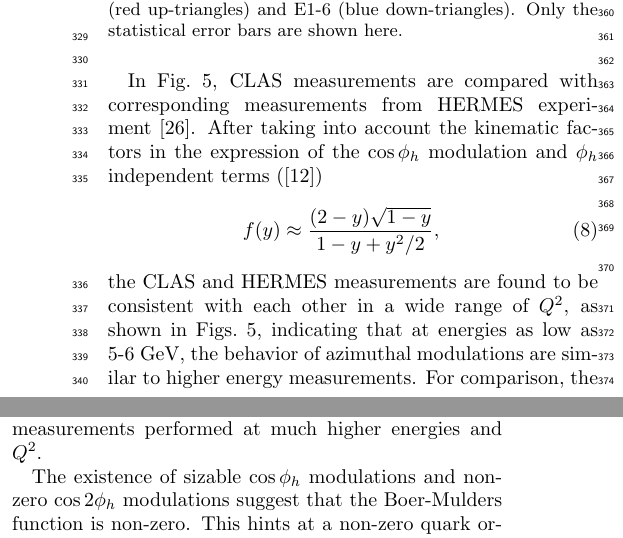
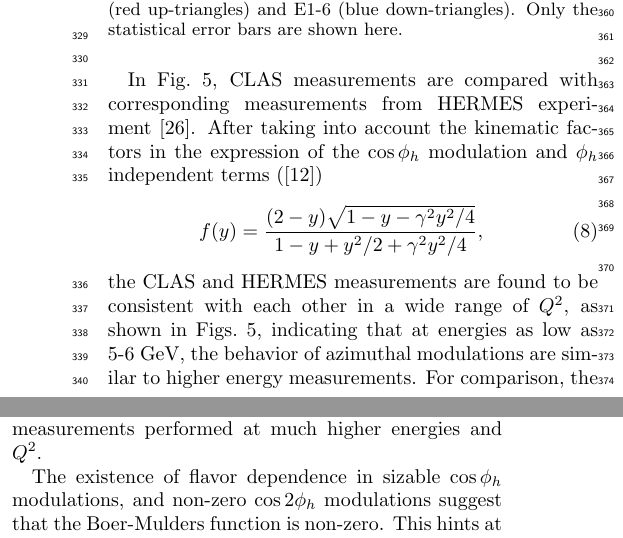
Before and after one commit to naharrison/mysidis-anote, a LaTeX paper (PRL/plb.tex): two parts of the columns of page 5 of 6, joined at a grey line, cut so that both start at the same text. Compiled offline with pdfLaTeX.

Commit message:
Two small changes to PLB draft

```diff
--- a/PRL/plb.tex
+++ b/PRL/plb.tex
@@ -369,7 +369,8 @@ In Fig.~\ref{fig:clas-hermes}, CLAS measurements are compared with corresponding
 After taking into account the kinematic factors in the expression
 of the $\cos\phi_h$ modulation and $\phi_h$ independent terms (\cite{Bacchetta:2006tn})
 \begin{eqnarray}
-f(y)\approx \frac{(2-y)\sqrt{1-y}}{1-y+y^{2}/2} ,
+%f(y)\approx \frac{(2-y)\sqrt{1-y}}{1-y+y^{2}/2} ,
+f(y) = \frac{(2-y)\sqrt{1-y-\gamma^2y^2/4}}{1-y+y^{2}/2+\gamma^2y^2/4} ,
 \label{fy}
 \end{eqnarray}
 the CLAS and HERMES measurements are found to
@@ -401,7 +402,8 @@ show good agreement and can serve as an important input for studies of higher-tw
 %The $Q^2$-dependence of the $\cos\phi_h$ modulation is consistent with the twist-3 nature of the contribution and is consistent with measurements performed at much higher energies and $Q^2$.
 The $Q^2$-dependence of the $\cos\phi_h$ modulation is consistent with measurements performed at much higher energies and $Q^2$.
 
-The existence of sizable $\cos\phi_h$ modulations and non-zero $\cos 2 \phi_h$ modulations suggest that the Boer-Mulders function is non-zero.
+%The existence of sizable $\cos\phi_h$ modulations and non-zero $\cos 2 \phi_h$ modulations suggest that the Boer-Mulders function is non-zero.
+The existence of flavor dependence in sizable $\cos\phi_h$ modulations, and non-zero $\cos 2 \phi_h$ modulations suggest that the Boer-Mulders function is non-zero.
 This hints at a non-zero quark orbital angular momentum contribution to the proton spin, as a non-zero Boer-Mulders function is a necessary condition for this.
 
 \begin{center}
```
